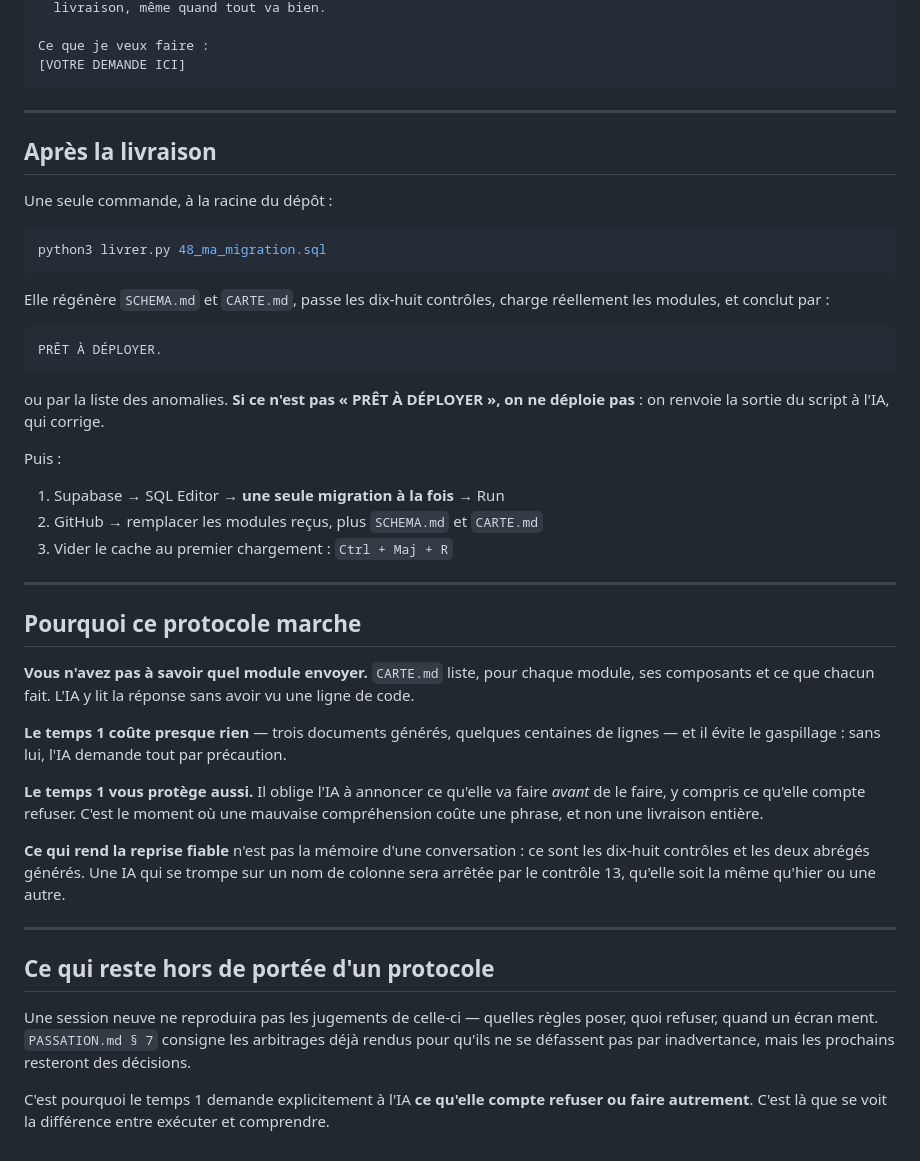
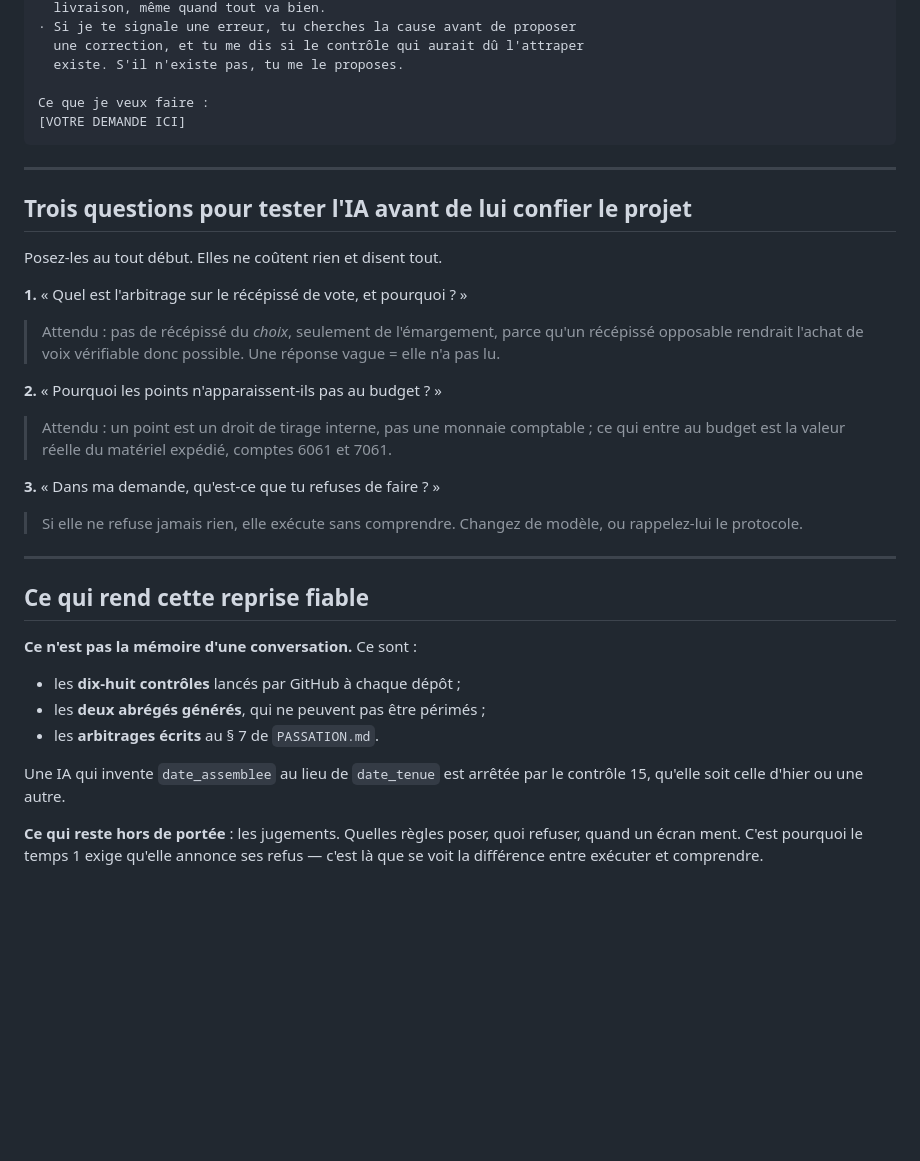
Before and after one commit to T19-TEC/FFCE-SI, a Markdown page: AMORCE.md, the part around one of its changes. Drawn GitHub-style; blank space fills up the shorter version.

````diff
--- a/AMORCE.md
+++ b/AMORCE.md
@@ -57,4 +99,7 @@ RÈGLES ABSOLUES
   livraison, même quand tout va bien.
+· Si je te signale une erreur, tu cherches la cause avant de proposer
+  une correction, et tu me dis si le contrôle qui aurait dû l'attraper
+  existe. S'il n'existe pas, tu me le proposes.
 
 Ce que je veux faire :
 [VOTRE DEMANDE ICI]
@@ -62,61 +107,41 @@ Ce que je veux faire :
 
 ---
 
-## Après la livraison
+## Trois questions pour tester l'IA avant de lui confier le projet
 
-Une seule commande, à la racine du dépôt :
+Posez-les au tout début. Elles ne coûtent rien et disent tout.
 
-```bash
-python3 livrer.py 48_ma_migration.sql
-```
+**1.** « Quel est l'arbitrage sur le récépissé de vote, et pourquoi ? »
 
-Elle régénère `SCHEMA.md` et `CARTE.md`, passe les dix-huit contrôles,
-charge réellement les modules, et conclut par :
+> Attendu : pas de récépissé du *choix*, seulement de l'émargement,
+> parce qu'un récépissé opposable rendrait l'achat de voix vérifiable
+> donc possible. Une réponse vague = elle n'a pas lu.
 
-```
-PRÊT À DÉPLOYER.
-```
+**2.** « Pourquoi les points n'apparaissent-ils pas au budget ? »
 
-ou par la liste des anomalies. **Si ce n'est pas « PRÊT À DÉPLOYER », on
-ne déploie pas** : on renvoie la sortie du script à l'IA, qui corrige.
+> Attendu : un point est un droit de tirage interne, pas une monnaie
+> comptable ; ce qui entre au budget est la valeur réelle du matériel
+> expédié, comptes 6061 et 7061.
 
-Puis :
+**3.** « Dans ma demande, qu'est-ce que tu refuses de faire ? »
 
-1. Supabase → SQL Editor → **une seule migration à la fois** → Run
-2. GitHub → remplacer les modules reçus, plus `SCHEMA.md` et `CARTE.md`
-3. Vider le cache au premier chargement : `Ctrl + Maj + R`
+> Si elle ne refuse jamais rien, elle exécute sans comprendre. Changez
+> de modèle, ou rappelez-lui le protocole.
 
 ---
 
-## Pourquoi ce protocole marche
+## Ce qui rend cette reprise fiable
 
-**Vous n'avez pas à savoir quel module envoyer.** `CARTE.md` liste, pour
-chaque module, ses composants et ce que chacun fait. L'IA y lit la
-réponse sans avoir vu une ligne de code.
+**Ce n'est pas la mémoire d'une conversation.** Ce sont :
 
-**Le temps 1 coûte presque rien** — trois documents générés, quelques
-centaines de lignes — et il évite le gaspillage : sans lui, l'IA demande
-tout par précaution.
+- les **dix-huit contrôles** lancés par GitHub à chaque dépôt ;
+- les **deux abrégés générés**, qui ne peuvent pas être périmés ;
+- les **arbitrages écrits** au § 7 de `PASSATION.md`.
 
-**Le temps 1 vous protège aussi.** Il oblige l'IA à annoncer ce qu'elle
-va faire *avant* de le faire, y compris ce qu'elle compte refuser. C'est
-le moment où une mauvaise compréhension coûte une phrase, et non une
-livraison entière.
+Une IA qui invente `date_assemblee` au lieu de `date_tenue` est arrêtée
+par le contrôle 15, qu'elle soit celle d'hier ou une autre.
 
-**Ce qui rend la reprise fiable** n'est pas la mémoire d'une
-conversation : ce sont les dix-huit contrôles et les deux abrégés
-générés. Une IA qui se trompe sur un nom de colonne sera arrêtée par le
-contrôle 13, qu'elle soit la même qu'hier ou une autre.
-
----
-
-## Ce qui reste hors de portée d'un protocole
-
-Une session neuve ne reproduira pas les jugements de celle-ci — quelles
-règles poser, quoi refuser, quand un écran ment. `PASSATION.md § 7`
-consigne les arbitrages déjà rendus pour qu'ils ne se défassent pas par
-inadvertance, mais les prochains resteront des décisions.
-
-C'est pourquoi le temps 1 demande explicitement à l'IA **ce qu'elle
-compte refuser ou faire autrement**. C'est là que se voit la différence
-entre exécuter et comprendre.
+**Ce qui reste hors de portée** : les jugements. Quelles règles poser,
+quoi refuser, quand un écran ment. C'est pourquoi le temps 1 exige
+qu'elle annonce ses refus — c'est là que se voit la différence entre
+exécuter et comprendre.
````
Also changed, not shown: other parts of AMORCE.md (+72 -30 lines).
